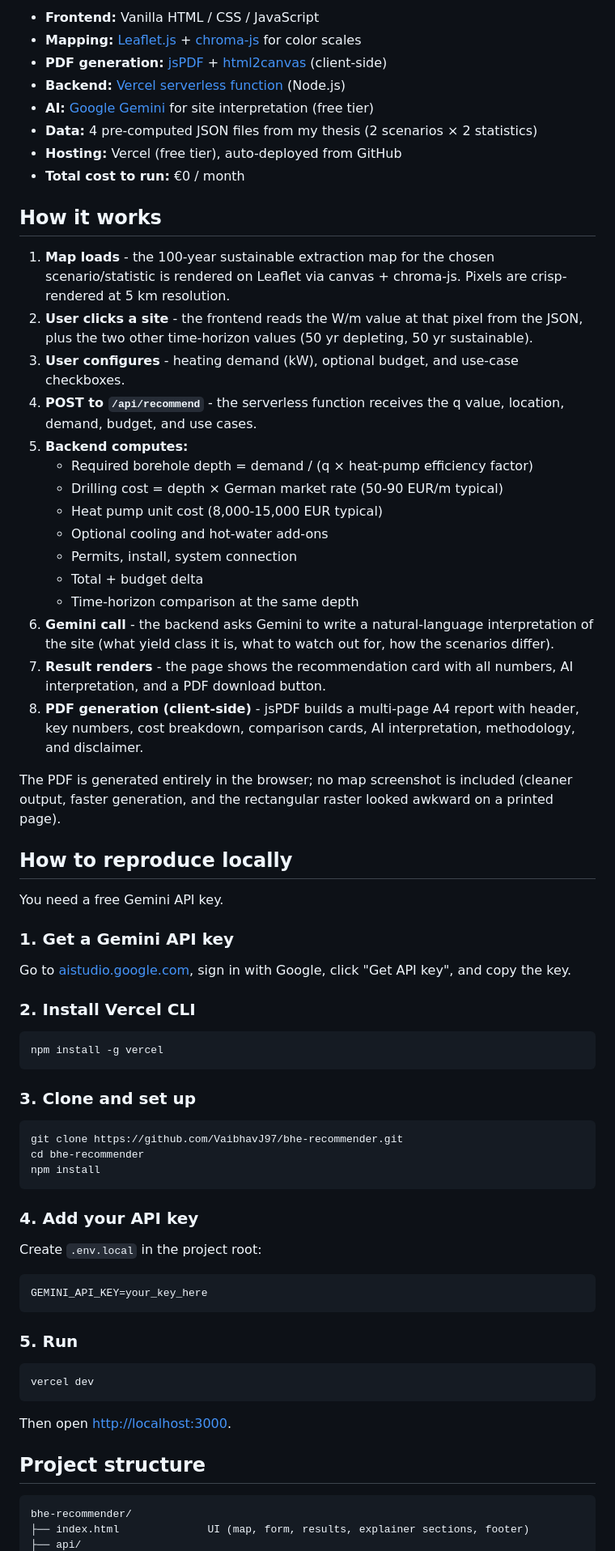
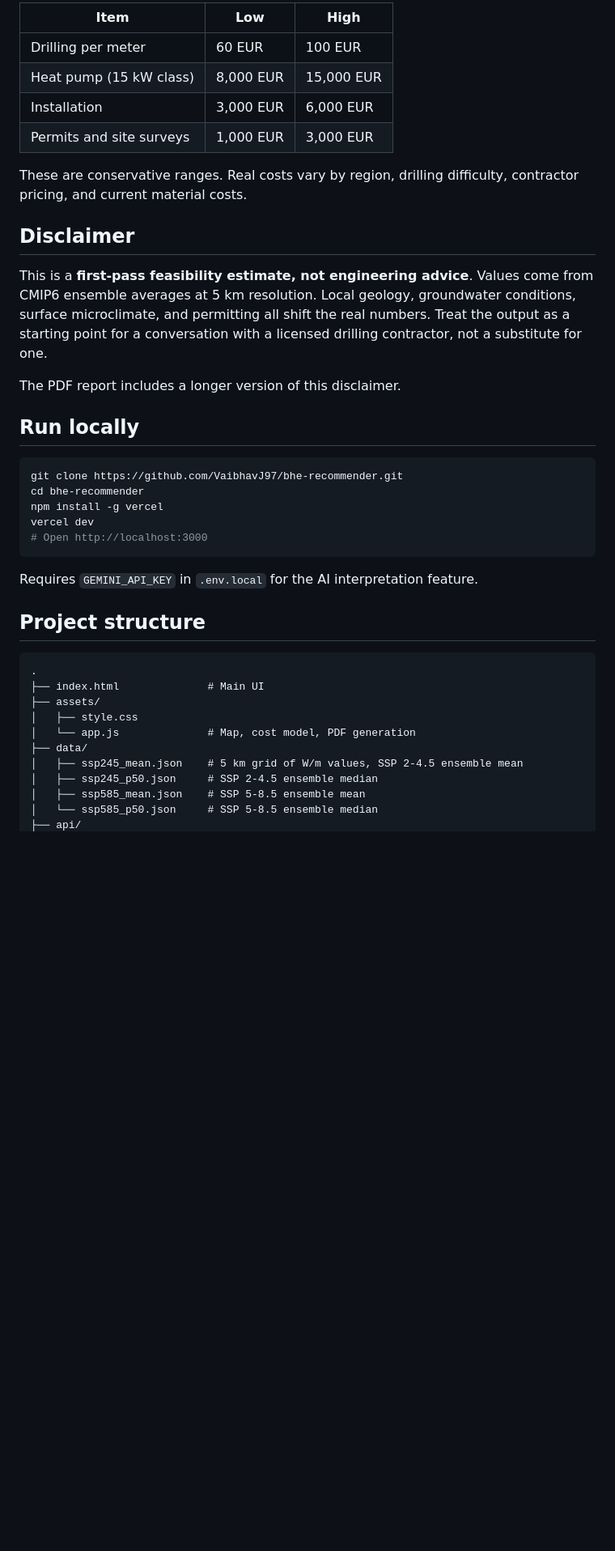
Before and after one commit to VaibhavJ97/bhe-recommender, a Markdown page: README.md, the part around one of its changes. Shown at 81% size. Rendered like a GitHub page; blank space fills up the shorter version.

````diff
--- a/README.md
+++ b/README.md
@@ -41,74 +55,42 @@ This repo is one of four in my portfolio:
 
-- **Frontend:** Vanilla HTML / CSS / JavaScript
-- **Mapping:** [Leaflet.js](https://leafletjs.com) + [chroma-js](https://gka.github.io/chroma.js/) for color scales
-- **PDF generation:** [jsPDF](https://github.com/parallax/jsPDF) + [html2canvas](https://html2canvas.hertzen.com/) (client-side)
-- **Backend:** [Vercel serverless function](https://vercel.com/docs/functions) (Node.js)
-- **AI:** [Google Gemini](https://aistudio.google.com) for site interpretation (free tier)
-- **Data:** 4 pre-computed JSON files from my thesis (2 scenarios × 2 statistics)
-- **Hosting:** Vercel (free tier), auto-deployed from GitHub
-- **Total cost to run:** €0 / month
+| Item | Low | High |
+|---|---|---|
+| Drilling per meter | 60 EUR | 100 EUR |
+| Heat pump (15 kW class) | 8,000 EUR | 15,000 EUR |
+| Installation | 3,000 EUR | 6,000 EUR |
+| Permits and site surveys | 1,000 EUR | 3,000 EUR |
 
-## How it works
+These are conservative ranges. Real costs vary by region, drilling difficulty, contractor pricing, and current material costs.
 
-1. **Map loads** - the 100-year sustainable extraction map for the chosen scenario/statistic is rendered on Leaflet via canvas + chroma-js. Pixels are crisp-rendered at 5 km resolution.
-2. **User clicks a site** - the frontend reads the W/m value at that pixel from the JSON, plus the two other time-horizon values (50 yr depleting, 50 yr sustainable).
-3. **User configures** - heating demand (kW), optional budget, and use-case checkboxes.
-4. **POST to `/api/recommend`** - the serverless function receives the q value, location, demand, budget, and use cases.
-5. **Backend computes:**
-   - Required borehole depth = demand / (q × heat-pump efficiency factor)
-   - Drilling cost = depth × German market rate (50-90 EUR/m typical)
-   - Heat pump unit cost (8,000-15,000 EUR typical)
-   - Optional cooling and hot-water add-ons
-   - Permits, install, system connection
-   - Total + budget delta
-   - Time-horizon comparison at the same depth
-6. **Gemini call** - the backend asks Gemini to write a natural-language interpretation of the site (what yield class it is, what to watch out for, how the scenarios differ).
-7. **Result renders** - the page shows the recommendation card with all numbers, AI interpretation, and a PDF download button.
-8. **PDF generation (client-side)** - jsPDF builds a multi-page A4 report with header, key numbers, cost breakdown, comparison cards, AI interpretation, methodology, and disclaimer.
+## Disclaimer
 
-The PDF is generated entirely in the browser; no map screenshot is included (cleaner output, faster generation, and the rectangular raster looked awkward on a printed page).
+This is a **first-pass feasibility estimate, not engineering advice**. Values come from CMIP6 ensemble averages at 5 km resolution. Local geology, groundwater conditions, surface microclimate, and permitting all shift the real numbers. Treat the output as a starting point for a conversation with a licensed drilling contractor, not a substitute for one.
 
-## How to reproduce locally
+The PDF report includes a longer version of this disclaimer.
 
-You need a free Gemini API key.
-
-### 1. Get a Gemini API key
-
-Go to [aistudio.google.com](https://aistudio.google.com), sign in with Google, click "Get API key", and copy the key.
-
-### 2. Install Vercel CLI
-
-```bash
-npm install -g vercel
-```
-
-### 3. Clone and set up
+## Run locally
 
 ```bash
 git clone https://github.com/VaibhavJ97/bhe-recommender.git
 cd bhe-recommender
-npm install
+npm install -g vercel
+vercel dev
+# Open http://localhost:3000
 ```
 
-### 4. Add your API key
-
-Create `.env.local` in the project root:
-
-```
-GEMINI_API_KEY=your_key_here
-```
-
-### 5. Run
-
-```bash
-vercel dev
-```
-
-Then open [http://localhost:3000](http://localhost:3000).
+Requires `GEMINI_API_KEY` in `.env.local` for the AI interpretation feature.
 
 ## Project structure
 
 ```
-bhe-recommender/
-├── index.html              UI (map, form, results, explainer sections, footer)
+.
+├── index.html              # Main UI
+├── assets/
+│   ├── style.css
+│   └── app.js              # Map, cost model, PDF generation
+├── data/
+│   ├── ssp245_mean.json    # 5 km grid of W/m values, SSP 2-4.5 ensemble mean
+│   ├── ssp245_p50.json     # SSP 2-4.5 ensemble median
+│   ├── ssp585_mean.json    # SSP 5-8.5 ensemble mean
+│   └── ssp585_p50.json     # SSP 5-8.5 ensemble median
 ├── api/
````
Also changed, not shown: other parts of README.md (+47 -87 lines).
